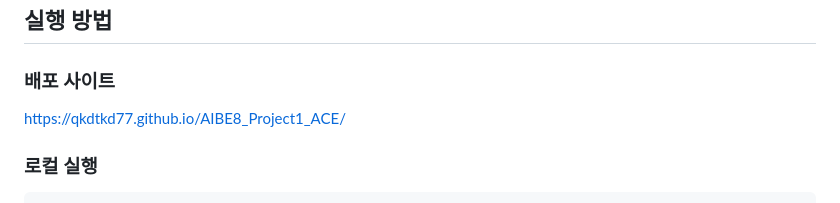
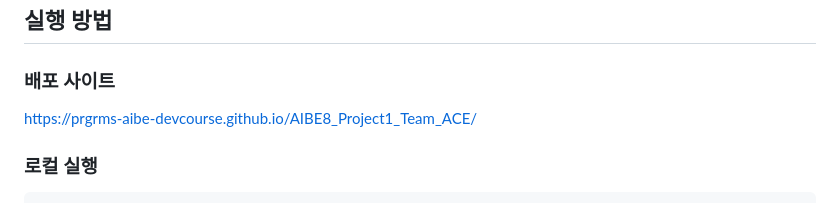
Before and after one commit to prgrms-aibe-devcourse/AIBE8_Project1_Team_ACE, a Markdown page: README.md, the part around the change. GitHub-like rendering.

Commit message:
Change deployment site link in README
Updated the deployment site link in the README.

```diff
--- a/README.md
+++ b/README.md
@@ -134,7 +134,7 @@ RLS는 `auth.uid()`와 일정의 `user_id`를 비교하여 다음 규칙을 적
 
 ### 배포 사이트
 
-[https://qkdtkd77.github.io/AIBE8_Project1_ACE/](https://qkdtkd77.github.io/AIBE8_Project1_ACE/)
+https://prgrms-aibe-devcourse.github.io/AIBE8_Project1_Team_ACE/
 
 ### 로컬 실행
 
```
